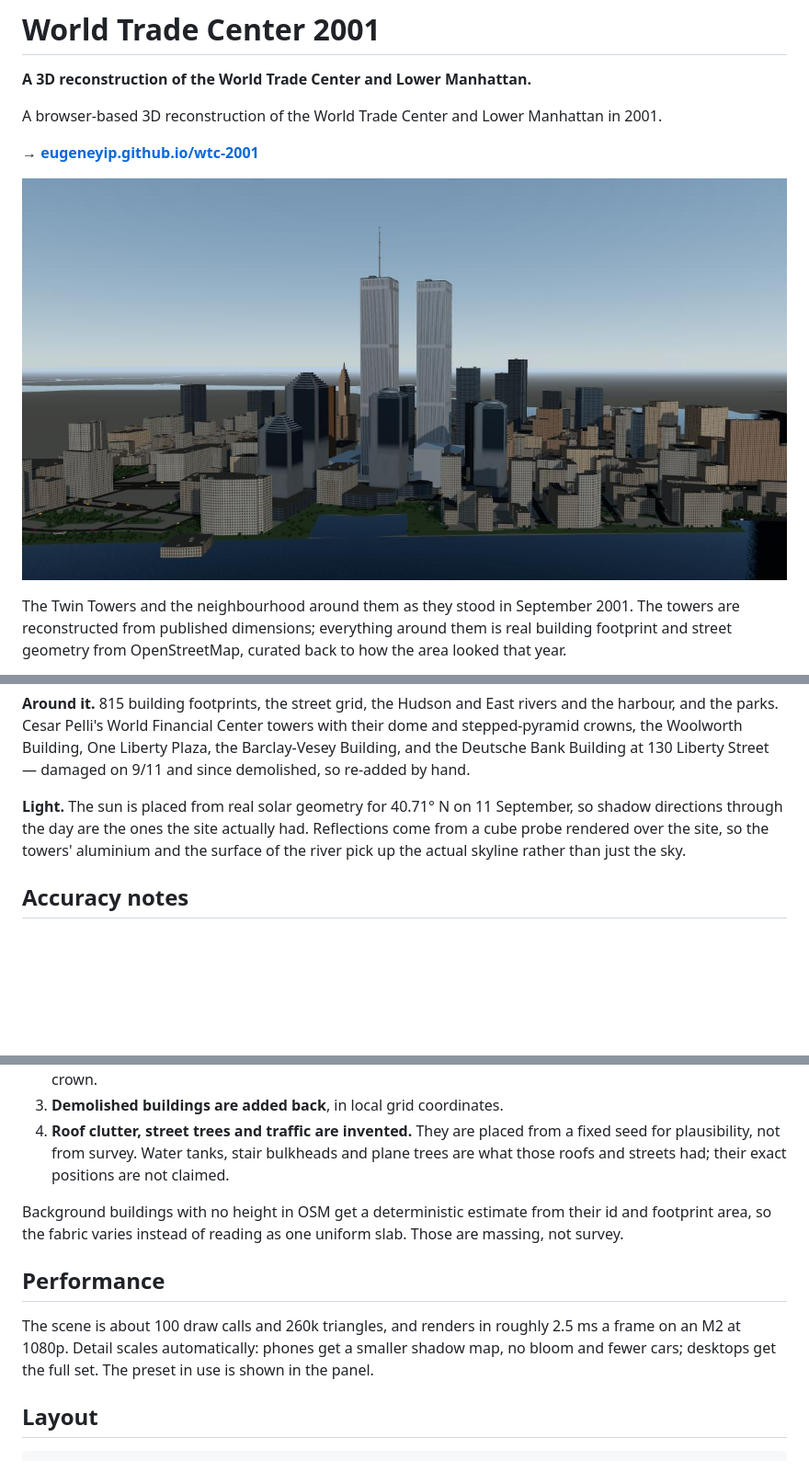
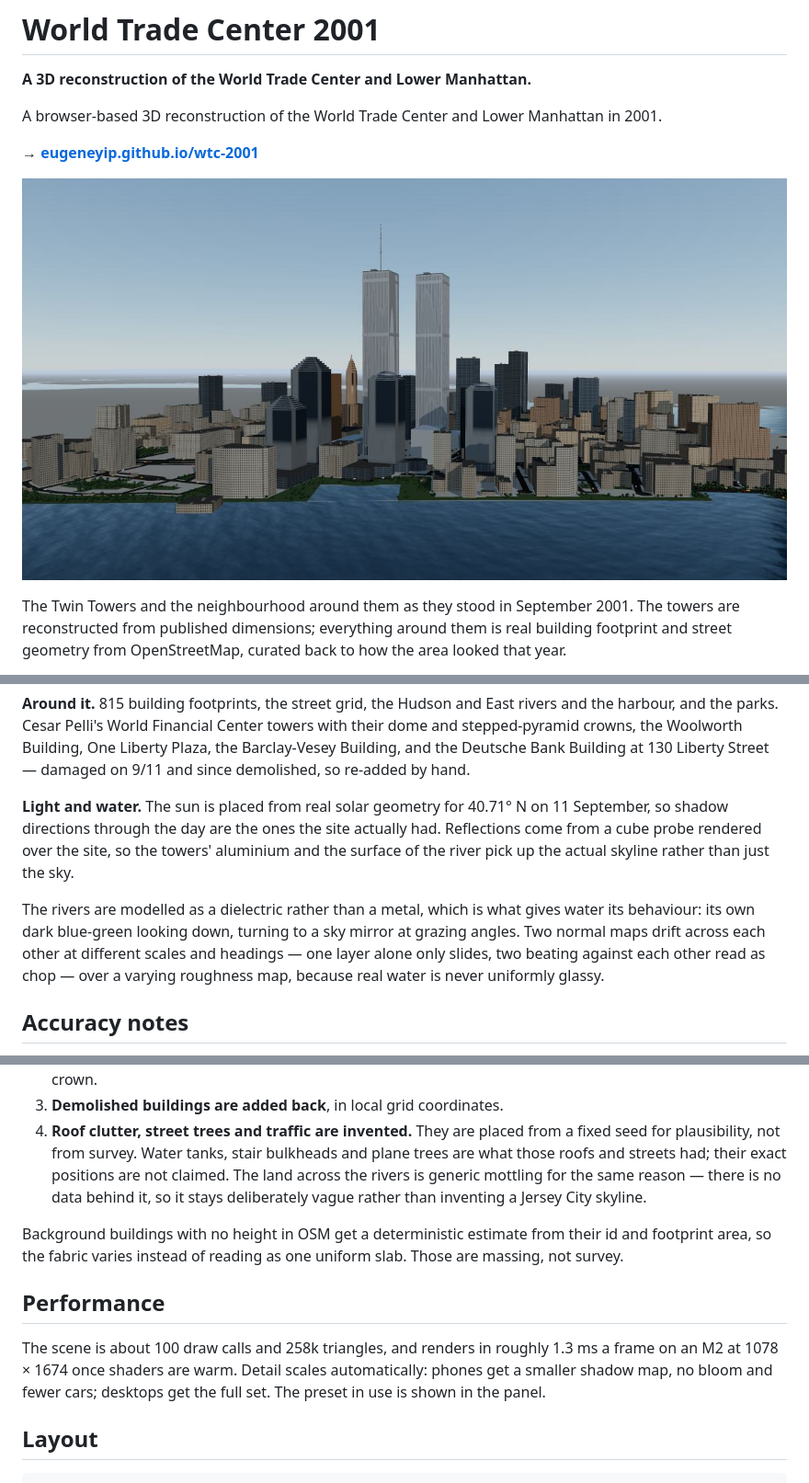
Before and after one commit to EugeneYip/wtc-2001, a Markdown page: README.md, 3 parts joined by grey strips. Shown at 92% size. Drawn GitHub-style; pictures changed too: assets/preview.jpg; blank space fills up the shorter version.

```diff
--- a/README.md
+++ b/README.md
@@ -68,11 +68,18 @@ One Liberty Plaza, the Barclay-Vesey Building, and the Deutsche Bank Building
 at 130 Liberty Street — damaged on 9/11 and since demolished, so re-added by
 hand.
 
-**Light.** The sun is placed from real solar geometry for 40.71° N on
-11 September, so shadow directions through the day are the ones the site
+**Light and water.** The sun is placed from real solar geometry for 40.71° N
+on 11 September, so shadow directions through the day are the ones the site
 actually had. Reflections come from a cube probe rendered over the site, so
-the towers' aluminium and the surface of the river pick up the actual
-skyline rather than just the sky.
+the towers' aluminium and the surface of the river pick up the actual skyline
+rather than just the sky.
+
+The rivers are modelled as a dielectric rather than a metal, which is what
+gives water its behaviour: its own dark blue-green looking down, turning to a
+sky mirror at grazing angles. Two normal maps drift across each other at
+different scales and headings — one layer alone only slides, two beating
+against each other read as chop — over a varying roughness map, because real
+water is never uniformly glassy.
 
 ## Accuracy notes
 
@@ -98,7 +105,9 @@ Four things are deliberately not raw OpenStreetMap:
 4. **Roof clutter, street trees and traffic are invented.** They are placed
    from a fixed seed for plausibility, not from survey. Water tanks, stair
    bulkheads and plane trees are what those roofs and streets had; their
-   exact positions are not claimed.
+   exact positions are not claimed. The land across the rivers is generic
+   mottling for the same reason — there is no data behind it, so it stays
+   deliberately vague rather than inventing a Jersey City skyline.
 
 Background buildings with no height in OSM get a deterministic estimate from
 their id and footprint area, so the fabric varies instead of reading as one
@@ -106,10 +115,10 @@ uniform slab. Those are massing, not survey.
 
 ## Performance
 
-The scene is about 100 draw calls and 260k triangles, and renders in roughly
-2.5 ms a frame on an M2 at 1080p. Detail scales automatically: phones get a
-smaller shadow map, no bloom and fewer cars; desktops get the full set. The
-preset in use is shown in the panel.
+The scene is about 100 draw calls and 258k triangles, and renders in roughly
+1.3 ms a frame on an M2 at 1078 × 1674 once shaders are warm. Detail scales
+automatically: phones get a smaller shadow map, no bloom and fewer cars;
+desktops get the full set. The preset in use is shown in the panel.
 
 ## Layout
 
```
Also changed, not shown: 5 other files.
